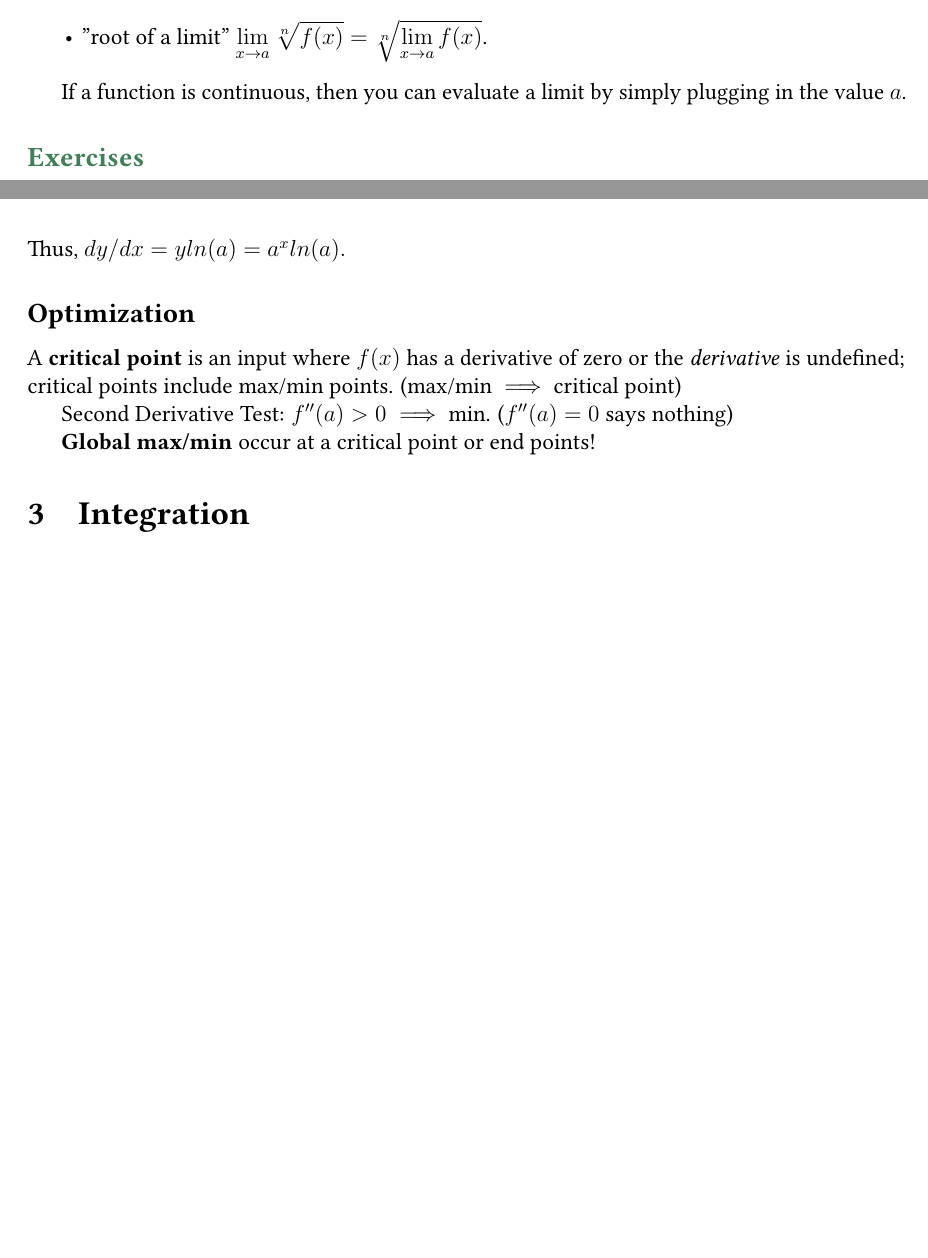
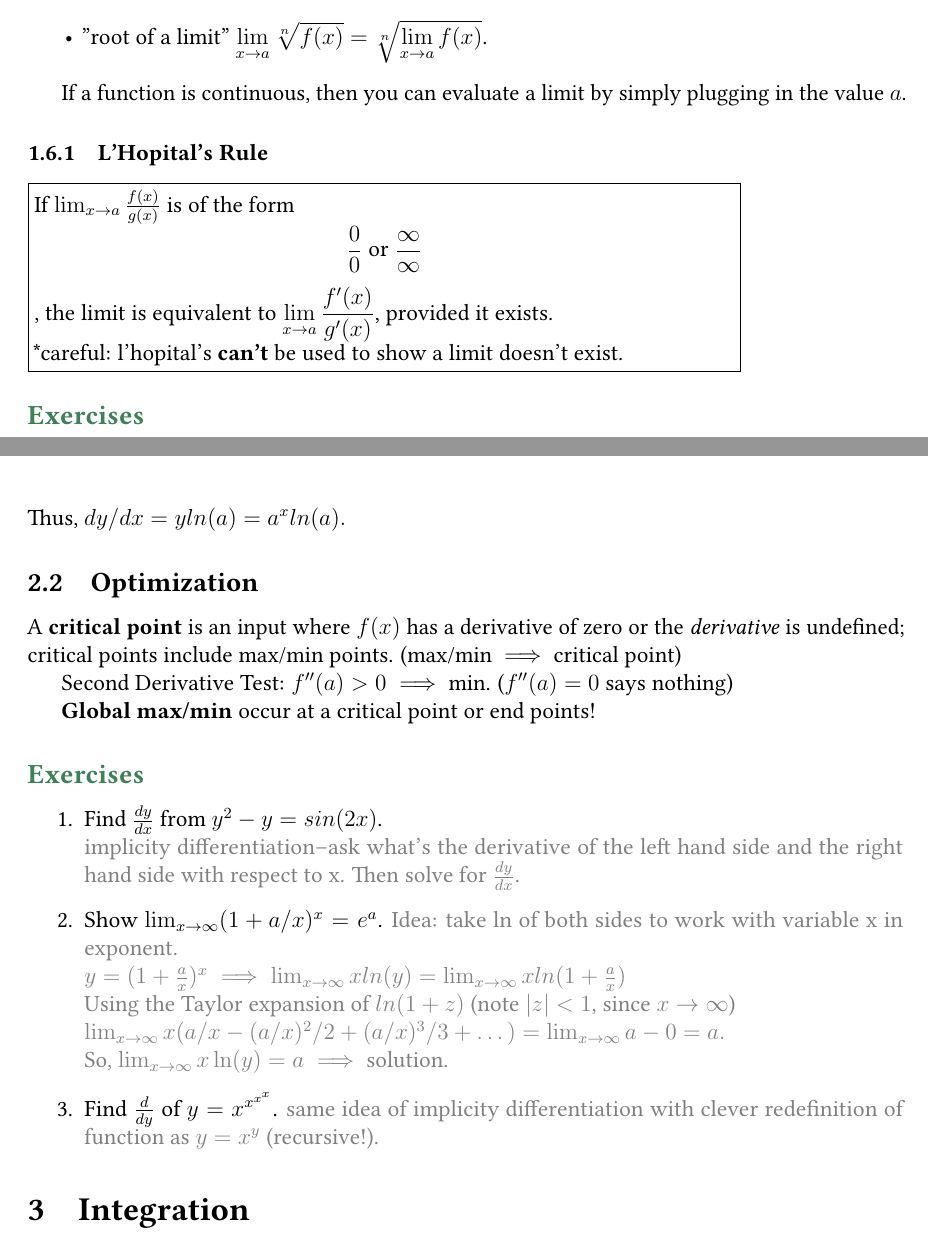
Before and after one commit to marksibrahim/math, a LaTeX document (Foundations_Review/Calculus_single/calculus.tex): two parts of pages 5 and 6 of 7 before the commit and two parts of pages 6 and 7 of 8 after it, joined at a grey line, cut so that both start at the same text, the shorter picture padded with empty space. Compiled offline with pdfLaTeX.

Commit message:
more differentiation curiosities

```diff
--- a/Foundations_Review/Calculus_single/calculus.tex
+++ b/Foundations_Review/Calculus_single/calculus.tex
@@ -256,6 +262,15 @@ If $\lim_{x \rightarrow a} f(x) = l$ and $\lim_{x \rightarrow a} g(x) = m$, then
 
 If a function is continuous, then you can evaluate a limit by simply plugging in the value $a$.
 
+
+\subsubsection{L'Hopital's Rule}
+\bp{
+If $\lim_{x \rightarrow a} \frac{f(x)}{g(x)}$ is of the form
+$$\frac{0}{0} \text{ or } \frac{\infty}{\infty}$$,
+the limit is equivalent to $\displaystyle \lim_{x \rightarrow a} \frac{f'(x)}{g'(x)}$, provided it exists.
+
+*careful: l'hopital's \bt{can't} be used to show a limit doesn't exist.
+}
 \subsection*{\green{Exercises}}
 
 \begin{enumerate}
@@ -311,6 +327,29 @@ A \bt{critical point} is an input where $f(x)$ has a derivative of zero or the \
 Second Derivative Test: $f''(a) > 0 \implies$ min. ($f''(a) =0$ says nothing)
 
 \bt{Global max/min} occur at a critical point or end points!
+
+
+\subsection*{\green{Exercises}}
+\begin{enumerate}
+    \item Find $\frac{dy}{dx}$ from $y^2 - y = sin(2x)$.\\
+    \gray{implicity differentiation--ask what's the derivative of the left hand side and the right hand side with respect to x. Then solve for $\frac{dy}{dx}$.}
+    \item Show $\lim_{x \rightarrow \infty} (1 + a/x)^x = e^a$.
+    \gray{Idea: take ln of both sides to work with variable x in exponent. \\
+    $ y = (1 + \frac{a}{x})^x \implies \lim_{x \rightarrow \infty}
+    x ln(y) = \lim_{x \rightarrow \infty} x ln(1 + \frac{a}{x})$ \\
+    Using the Taylor expansion of $ln(1 + z)$ (note $|z| < 1$, since $x \rightarrow
+    \infty$)\\
+    $\lim_{x \rightarrow \infty} x(a/x - (a/x)^2 / 2 + (a/x)^3 / 3 + \dots)
+    = \lim_{x \rightarrow \infty} a - 0 = a.$\\
+    So, $\lim_{x \rightarrow \infty} x \ln(y) = a \implies$ solution.
+    }
+    \item Find $\frac{d}{dy}$ of $y = x^{x^{x^{x}}}$.
+    \gray{same idea of implicity differentiation with clever redefinition of
+    function as $y = x^y$ (recursive!).
+    }
+\end{enumerate}
+
+
 %=================================Integration================================
 \section{Integration}
 
```
Also changed, not shown: Foundations_Review/Calculus_single/calculus.pdf, Foundations_Review/Calculus_single/calculus.tex (13 more changed lines).
